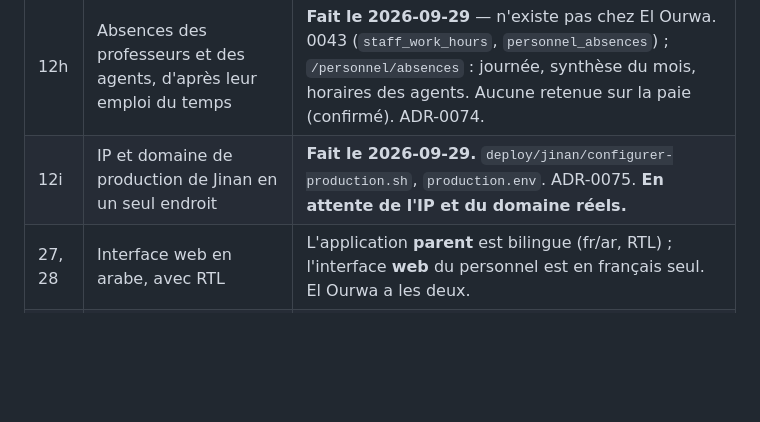
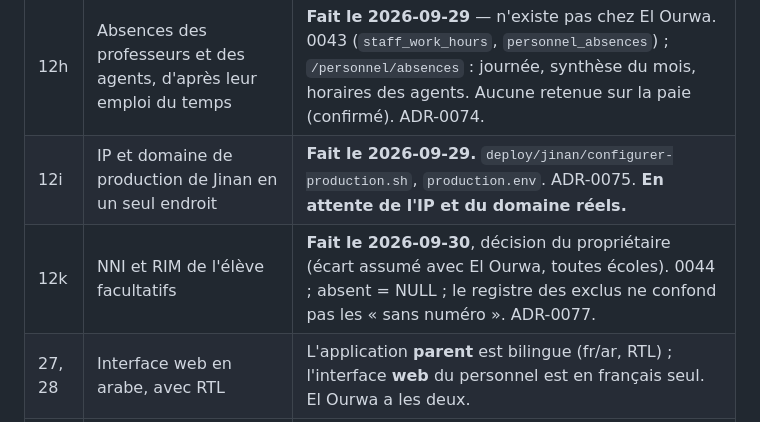
Before and after one commit to 25038-ux/ourwa, a Markdown page: plateforme/docs/FEATURES.md, the part around the change. Rendered like a GitHub page; blank space fills up the shorter version.

```diff
--- a/plateforme/docs/FEATURES.md
+++ b/plateforme/docs/FEATURES.md
@@ -468,6 +468,7 @@ testées. Seule la suspension ne l'est pas.
 | 12j | La secrétaire lit les moyens de paiement (encaisser à l'inscription) | **Fait le 2026-09-29**, décision du propriétaire. ADR-0076. |
 | 12h | Absences des professeurs et des agents, d'après leur emploi du temps | **Fait le 2026-09-29** — n'existe pas chez El Ourwa. 0043 (`staff_work_hours`, `personnel_absences`) ; `/personnel/absences` : journée, synthèse du mois, horaires des agents. Aucune retenue sur la paie (confirmé). ADR-0074. |
 | 12i | IP et domaine de production de Jinan en un seul endroit | **Fait le 2026-09-29.** `deploy/jinan/configurer-production.sh`, `production.env`. ADR-0075. **En attente de l'IP et du domaine réels.** |
+| 12k | NNI et RIM de l'élève facultatifs | **Fait le 2026-09-30**, décision du propriétaire (écart assumé avec El Ourwa, toutes écoles). 0044 ; absent = NULL ; le registre des exclus ne confond pas les « sans numéro ». ADR-0077. |
 | 27, 28 | Interface web en arabe, avec RTL | L'application **parent** est bilingue (fr/ar, RTL) ; l'interface **web** du personnel est en français seul. El Ourwa a les deux. |
 | 31 | Couche de cache | Phase 0, jamais commencée. Rien ne la réclame pour l'instant. |
 | 100 | Le total arabe du fondamental | **Tranché le 2026-09-11 : rien à porter.** `total_ar` vide sur 5 792 lignes, jamais lu. |
```
Also changed, not shown: plateforme/docs/DECISIONS.md (+28 -0 lines), plateforme/docs/STATE.md (+22 -0 lines).
